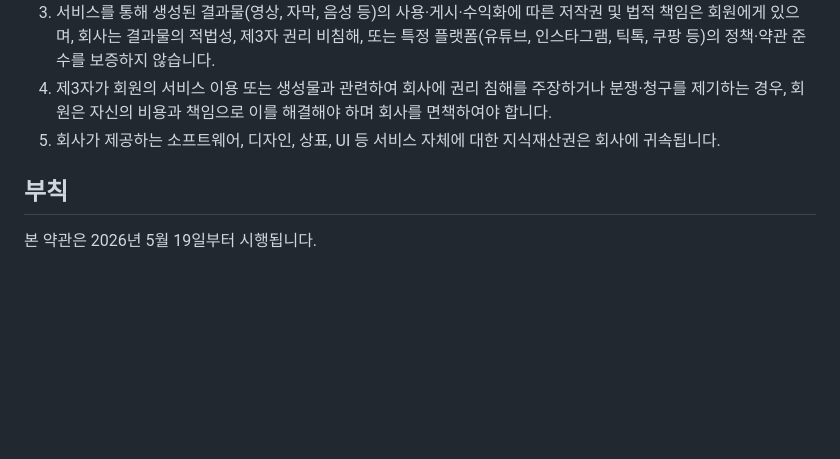
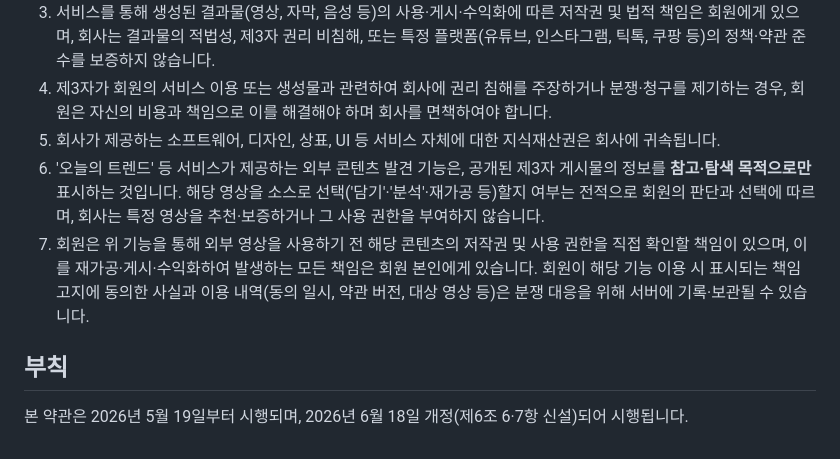
Before and after one commit to Globalshorts/chronit, a Markdown page: src/content/terms.md, the part around the change. Rendered like a GitHub page; blank space fills up the shorter version.

Commit message:
docs(terms): 제6조 6·7항 신설 — 트렌드(외부 영상 발견·재가공) 이용자 책임·동의 기록 고지, 시행일 갱신

```diff
--- a/src/content/terms.md
+++ b/src/content/terms.md
@@ -49,7 +49,9 @@
 3. 서비스를 통해 생성된 결과물(영상, 자막, 음성 등)의 사용·게시·수익화에 따른 저작권 및 법적 책임은 회원에게 있으며, 회사는 결과물의 적법성, 제3자 권리 비침해, 또는 특정 플랫폼(유튜브, 인스타그램, 틱톡, 쿠팡 등)의 정책·약관 준수를 보증하지 않습니다.
 4. 제3자가 회원의 서비스 이용 또는 생성물과 관련하여 회사에 권리 침해를 주장하거나 분쟁·청구를 제기하는 경우, 회원은 자신의 비용과 책임으로 이를 해결해야 하며 회사를 면책하여야 합니다.
 5. 회사가 제공하는 소프트웨어, 디자인, 상표, UI 등 서비스 자체에 대한 지식재산권은 회사에 귀속됩니다.
+6. '오늘의 트렌드' 등 서비스가 제공하는 외부 콘텐츠 발견 기능은, 공개된 제3자 게시물의 정보를 **참고·탐색 목적으로만** 표시하는 것입니다. 해당 영상을 소스로 선택('담기'·'분석'·재가공 등)할지 여부는 전적으로 회원의 판단과 선택에 따르며, 회사는 특정 영상을 추천·보증하거나 그 사용 권한을 부여하지 않습니다.
+7. 회원은 위 기능을 통해 외부 영상을 사용하기 전 해당 콘텐츠의 저작권 및 사용 권한을 직접 확인할 책임이 있으며, 이를 재가공·게시·수익화하여 발생하는 모든 책임은 회원 본인에게 있습니다. 회원이 해당 기능 이용 시 표시되는 책임 고지에 동의한 사실과 이용 내역(동의 일시, 약관 버전, 대상 영상 등)은 분쟁 대응을 위해 서버에 기록·보관될 수 있습니다.
 
 ## 부칙
 
-본 약관은 2026년 5월 19일부터 시행됩니다.
+본 약관은 2026년 5월 19일부터 시행되며, 2026년 6월 18일 개정(제6조 6·7항 신설)되어 시행됩니다.
```
